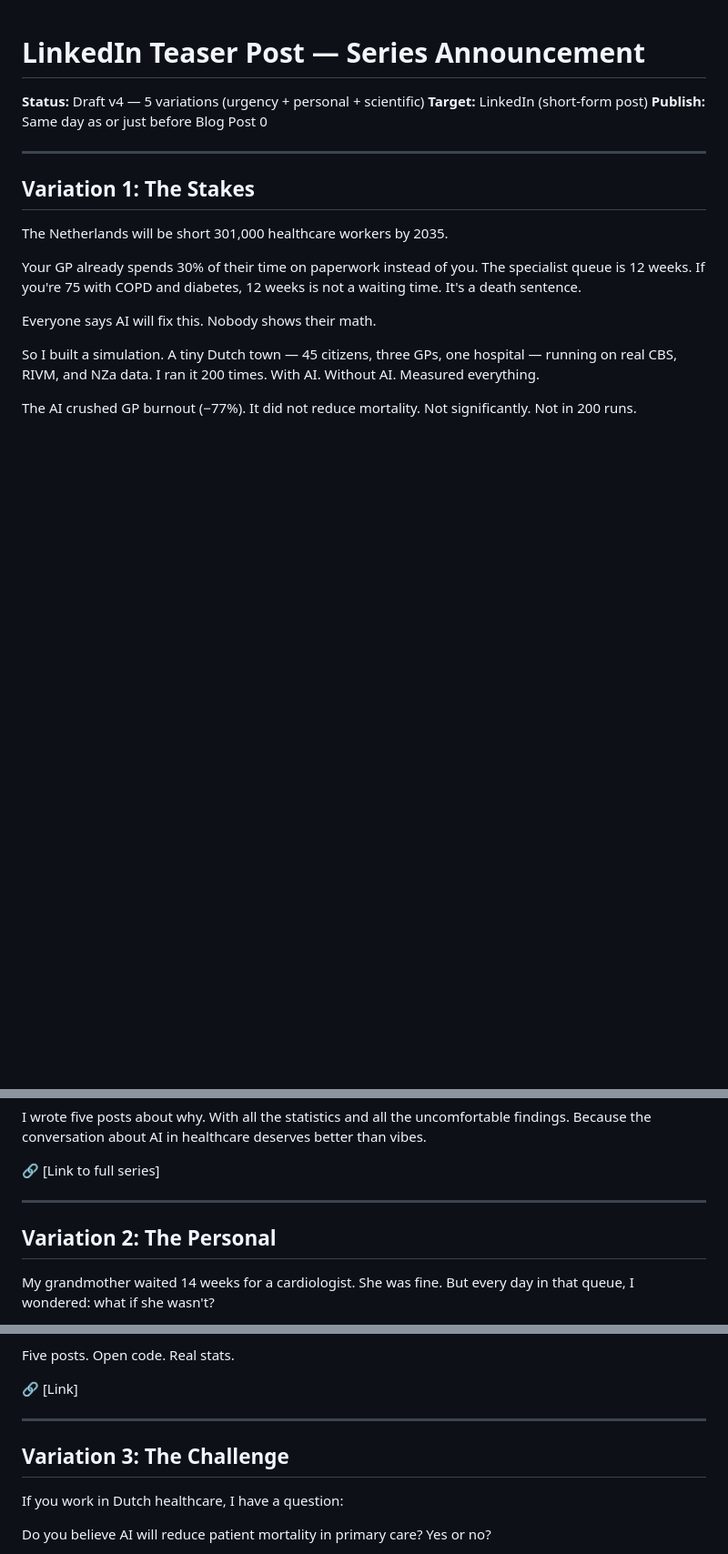
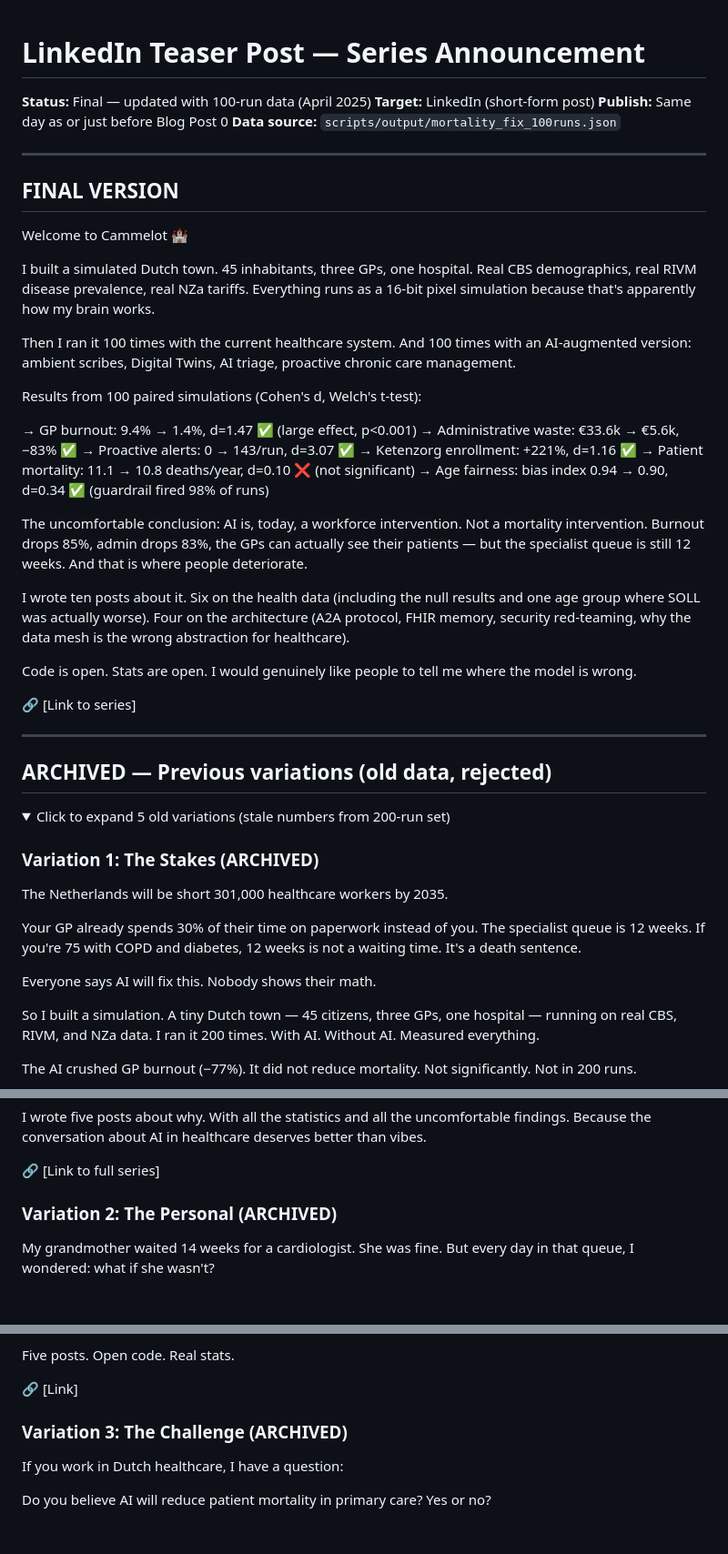
Before and after one commit to cammeleon66/Cammelot, a Markdown page: 00_Project_Strategy/social/linkedin_teaser_post.md, 3 parts joined by grey strips. Shown at 91% size. GitHub-like rendering; folded sections open; blank space fills up the shorter version.

Commit message:
Finalize LinkedIn teaser with 100-run data + archive old variations
Updated to new 100-run numbers: burnout -85% (d=1.47), mortality -3%
(d=0.10, not significant), alerts 143, guardrail 98%, ketenzorg +221%.
Tone matches de-AI'd blog series. Old 5 variations archived.

Co-authored-by: Copilot <223556219+Copilot@users.noreply.github.com>

```diff
--- a/00_Project_Strategy/social/linkedin_teaser_post.md
+++ b/00_Project_Strategy/social/linkedin_teaser_post.md
@@ -1,12 +1,45 @@
 # LinkedIn Teaser Post — Series Announcement
 
-**Status:** Draft v4 — 5 variations (urgency + personal + scientific)
+**Status:** Final — updated with 100-run data (April 2025)
 **Target:** LinkedIn (short-form post)
 **Publish:** Same day as or just before Blog Post 0
+**Data source:** `scripts/output/mortality_fix_100runs.json`
 
 ---
 
-## Variation 1: The Stakes
+## FINAL VERSION
+
+Welcome to Cammelot 🏰
+
+I built a simulated Dutch town. 45 inhabitants, three GPs, one hospital. Real CBS demographics, real RIVM disease prevalence, real NZa tariffs. Everything runs as a 16-bit pixel simulation because that's apparently how my brain works.
+
+Then I ran it 100 times with the current healthcare system. And 100 times with an AI-augmented version: ambient scribes, Digital Twins, AI triage, proactive chronic care management.
+
+Results from 100 paired simulations (Cohen's d, Welch's t-test):
+
+→ GP burnout: 9.4% → 1.4%, d=1.47 ✅ (large effect, p<0.001)
+→ Administrative waste: €33.6k → €5.6k, −83% ✅
+→ Proactive alerts: 0 → 143/run, d=3.07 ✅
+→ Ketenzorg enrollment: +221%, d=1.16 ✅
+→ Patient mortality: 11.1 → 10.8 deaths/year, d=0.10 ❌ (not significant)
+→ Age fairness: bias index 0.94 → 0.90, d=0.34 ✅ (guardrail fired 98% of runs)
+
+The uncomfortable conclusion: AI is, today, a workforce intervention. Not a mortality intervention. Burnout drops 85%, admin drops 83%, the GPs can actually see their patients — but the specialist queue is still 12 weeks. And that is where people deteriorate.
+
+I wrote ten posts about it. Six on the health data (including the null results and one age group where SOLL was actually worse). Four on the architecture (A2A protocol, FHIR memory, security red-teaming, why the data mesh is the wrong abstraction for healthcare).
+
+Code is open. Stats are open. I would genuinely like people to tell me where the model is wrong.
+
+🔗 [Link to series]
+
+---
+
+## ARCHIVED — Previous variations (old data, rejected)
+
+<details>
+<summary>Click to expand 5 old variations (stale numbers from 200-run set)</summary>
+
+### Variation 1: The Stakes (ARCHIVED)
 
 The Netherlands will be short 301,000 healthcare workers by 2035.
 
@@ -22,9 +55,7 @@ I wrote five posts about why. With all the statistics and all the uncomfortable
 
 🔗 [Link to full series]
 
----
-
-## Variation 2: The Personal
+### Variation 2: The Personal (ARCHIVED)
 
 My grandmother waited 14 weeks for a cardiologist. She was fine. But every day in that queue, I wondered: what if she wasn't?
 
@@ -40,9 +71,7 @@ Five posts. Open code. Real stats.
 
 🔗 [Link]
 
----
-
-## Variation 3: The Challenge
+### Variation 3: The Challenge (ARCHIVED)
 
 If you work in Dutch healthcare, I have a question:
 
```
Also changed, not shown: other parts of 00_Project_Strategy/social/linkedin_teaser_post.md (+4 -6 lines).
